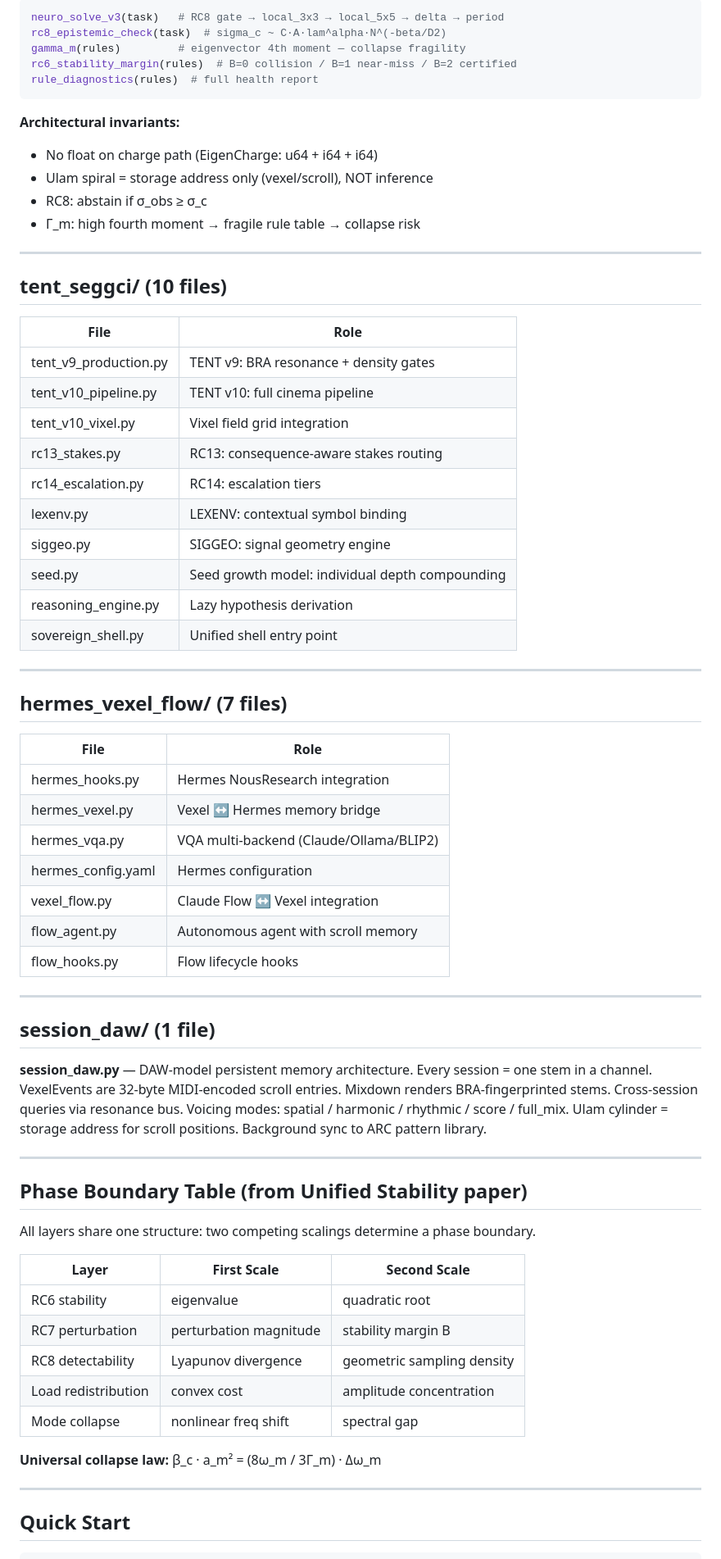
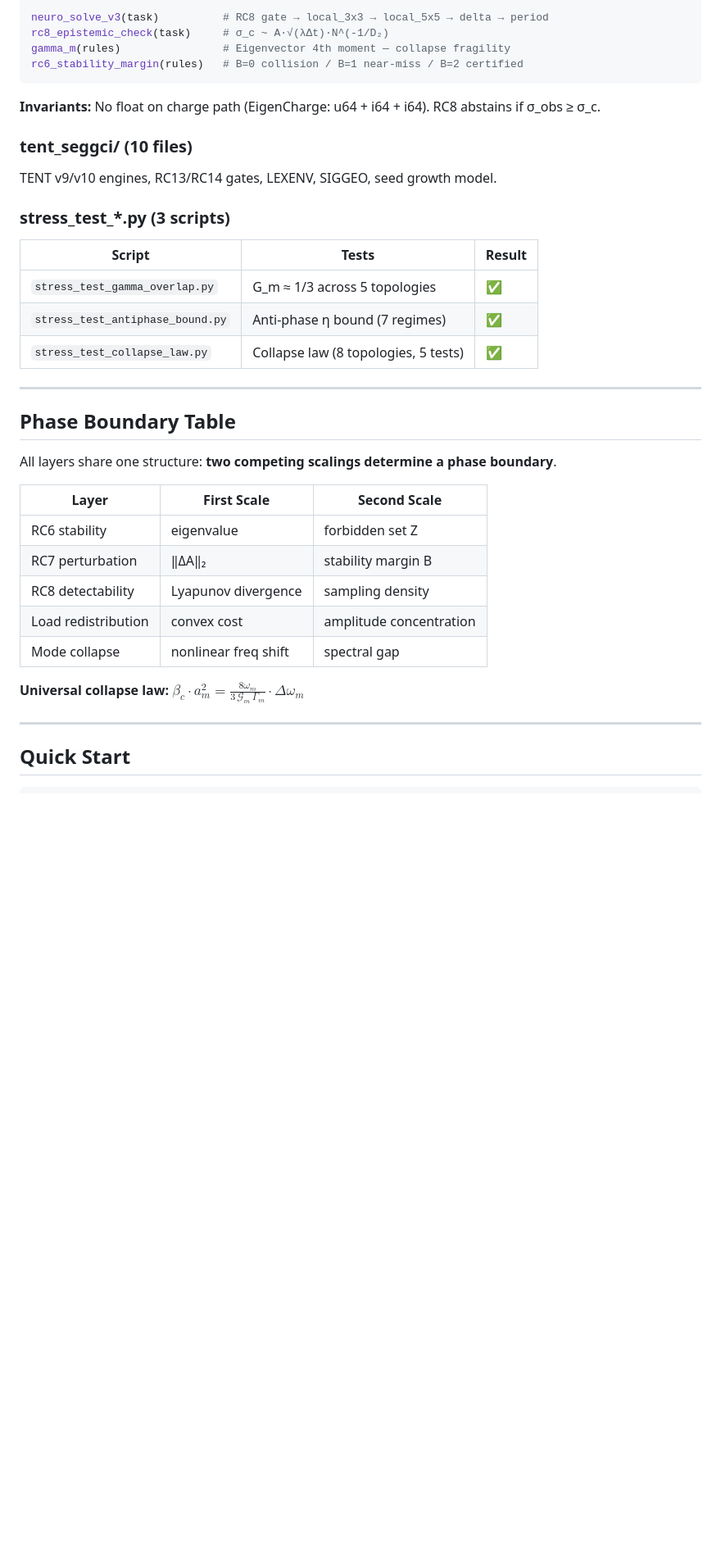
Before and after one commit to tensorrent/Sovereign-Stack-Complete, a Markdown page: README.md, the part around one of its changes. Shown at 82% size. GitHub-like rendering; blank space fills up the shorter version.

````diff
--- a/README.md
+++ b/README.md
@@ -69,73 +43,39 @@ rustc --edition 2021 --crate-type cdylib -O rust_core/trinity_core.rs -o libtrin
 ```python
-neuro_solve_v3(task)   # RC8 gate → local_3x3 → local_5x5 → delta → period
-rc8_epistemic_check(task)  # sigma_c ~ C·A·lam^alpha·N^(-beta/D2)
-gamma_m(rules)         # eigenvector 4th moment — collapse fragility
-rc6_stability_margin(rules)  # B=0 collision / B=1 near-miss / B=2 certified
-rule_diagnostics(rules)  # full health report
+neuro_solve_v3(task)          # RC8 gate → local_3x3 → local_5x5 → delta → period
+rc8_epistemic_check(task)     # σ_c ~ A·√(λΔt)·N^(-1/D₂)
+gamma_m(rules)                # Eigenvector 4th moment — collapse fragility
+rc6_stability_margin(rules)   # B=0 collision / B=1 near-miss / B=2 certified
 ```
 
-**Architectural invariants:**
-- No float on charge path (EigenCharge: u64 + i64 + i64)
-- Ulam spiral = storage address only (vexel/scroll), NOT inference
-- RC8: abstain if σ_obs ≥ σ_c
-- Γ_m: high fourth moment → fragile rule table → collapse risk
+**Invariants:** No float on charge path (EigenCharge: u64 + i64 + i64). RC8 abstains if σ_obs ≥ σ_c.
+
+### tent_seggci/ (10 files)
+
+TENT v9/v10 engines, RC13/RC14 gates, LEXENV, SIGGEO, seed growth model.
+
+### stress_test_*.py (3 scripts)
+
+| Script | Tests | Result |
+|--------|-------|--------|
+| `stress_test_gamma_overlap.py` | G_m ≈ 1/3 across 5 topologies | ✅ |
+| `stress_test_antiphase_bound.py` | Anti-phase η bound (7 regimes) | ✅ |
+| `stress_test_collapse_law.py` | Collapse law (8 topologies, 5 tests) | ✅ |
 
 ---
 
-## tent_seggci/  (10 files)
+## Phase Boundary Table
 
-| File | Role |
-|---|---|
-| tent_v9_production.py | TENT v9: BRA resonance + density gates |
-| tent_v10_pipeline.py | TENT v10: full cinema pipeline |
-| tent_v10_vixel.py | Vixel field grid integration |
-| rc13_stakes.py | RC13: consequence-aware stakes routing |
-| rc14_escalation.py | RC14: escalation tiers |
-| lexenv.py | LEXENV: contextual symbol binding |
-| siggeo.py | SIGGEO: signal geometry engine |
-| seed.py | Seed growth model: individual depth compounding |
-| reasoning_engine.py | Lazy hypothesis derivation |
-| sovereign_shell.py | Unified shell entry point |
-
----
-
-## hermes_vexel_flow/  (7 files)
-
-| File | Role |
-|---|---|
-| hermes_hooks.py | Hermes NousResearch integration |
-| hermes_vexel.py | Vexel ↔ Hermes memory bridge |
-| hermes_vqa.py | VQA multi-backend (Claude/Ollama/BLIP2) |
-| hermes_config.yaml | Hermes configuration |
-| vexel_flow.py | Claude Flow ↔ Vexel integration |
-| flow_agent.py | Autonomous agent with scroll memory |
-| flow_hooks.py | Flow lifecycle hooks |
-
----
-
-## session_daw/  (1 file)
-
-**session_daw.py** — DAW-model persistent memory architecture.
-Every session = one stem in a channel. VexelEvents are 32-byte MIDI-encoded scroll entries.
-Mixdown renders BRA-fingerprinted stems. Cross-session queries via resonance bus.
-Voicing modes: spatial / harmonic / rhythmic / score / full_mix.
-Ulam cylinder = storage address for scroll positions. Background sync to ARC pattern library.
-
----
-
-## Phase Boundary Table (from Unified Stability paper)
-
-All layers share one structure: two competing scalings determine a phase boundary.
+All layers share one structure: **two competing scalings determine a phase boundary**.
 
 | Layer | First Scale | Second Scale |
-|---|---|---|
-| RC6 stability | eigenvalue | quadratic root |
-| RC7 perturbation | perturbation magnitude | stability margin B |
-| RC8 detectability | Lyapunov divergence | geometric sampling density |
+|-------|-------------|--------------|
+| RC6 stability | eigenvalue | forbidden set Z |
+| RC7 perturbation | ‖ΔA‖₂ | stability margin B |
+| RC8 detectability | Lyapunov divergence | sampling density |
 | Load redistribution | convex cost | amplitude concentration |
 | Mode collapse | nonlinear freq shift | spectral gap |
 
-**Universal collapse law:** β_c · a_m² = (8ω_m / 3Γ_m) · Δω_m
+**Universal collapse law:** $\beta_c \cdot a_m^2 = \frac{8\omega_m}{3\,\mathcal{G}_m\,\Gamma_m} \cdot \Delta\omega_m$
 
 ---
 
````
Also changed, not shown: other parts of README.md (+31 -52 lines).
